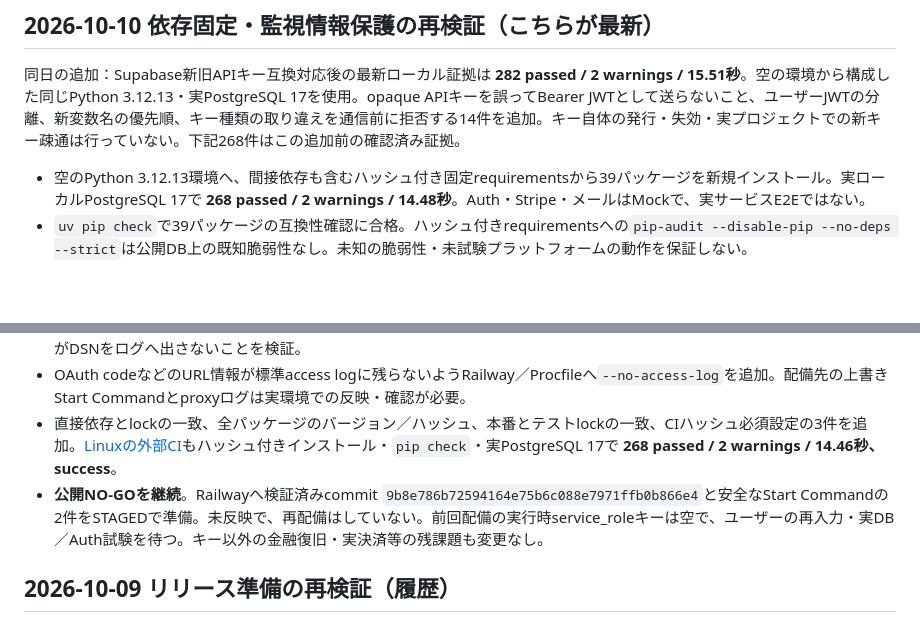
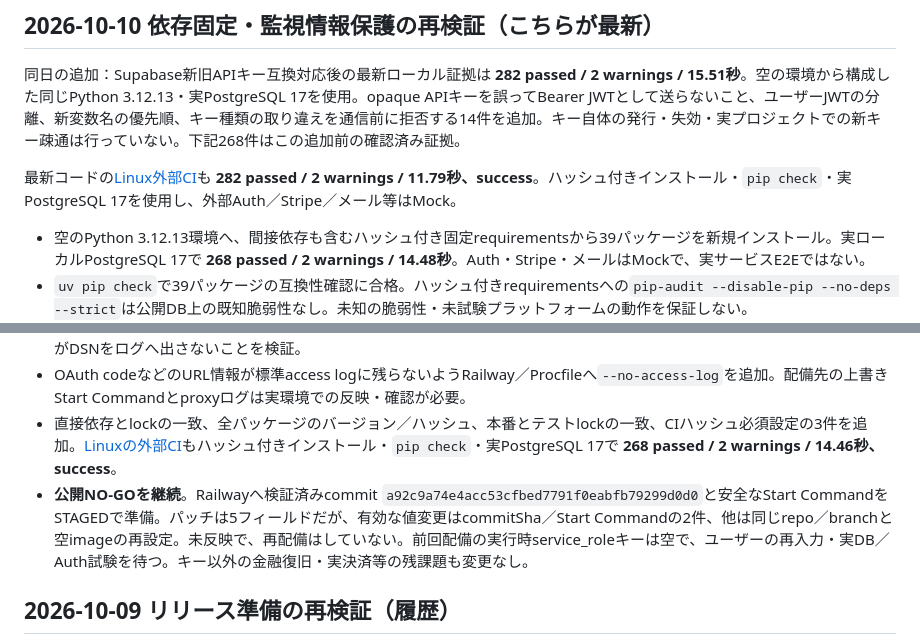
Before and after one commit to kegkeg4/toolbako, a Markdown page: QA_REPORT.md, 2 parts joined by grey strips. Drawn GitHub-style; blank space fills up the shorter version.

Commit message:
Record 282 passing remote tests and exact staged deployment handoff
No live deployment or Stripe write was performed. Existing server credential input remains required before read-only database/Auth preflight can run.

```diff
--- a/QA_REPORT.md
+++ b/QA_REPORT.md
@@ -3,6 +3,8 @@
 ## 2026-10-10 依存固定・監視情報保護の再検証（こちらが最新）
 
 同日の追加：Supabase新旧APIキー互換対応後の最新ローカル証拠は **282 passed / 2 warnings / 15.51秒**。空の環境から構成した同じPython 3.12.13・実PostgreSQL 17を使用。opaque APIキーを誤ってBearer JWTとして送らないこと、ユーザーJWTの分離、新変数名の優先順、キー種類の取り違えを通信前に拒否する14件を追加。キー自体の発行・失効・実プロジェクトでの新キー疎通は行っていない。下記268件はこの追加前の確認済み証拠。
+
+最新コードの[Linux外部CI](https://github.com/kegkeg4/toolbako/actions/runs/37956850480)も **282 passed / 2 warnings / 11.79秒、success**。ハッシュ付きインストール・`pip check`・実PostgreSQL 17を使用し、外部Auth／Stripe／メール等はMock。
 
 - 空のPython 3.12.13環境へ、間接依存も含むハッシュ付き固定requirementsから39パッケージを新規インストール。実ローカルPostgreSQL 17で **268 passed / 2 warnings / 14.48秒**。Auth・Stripe・メールはMockで、実サービスE2Eではない。
 - `uv pip check`で39パッケージの互換性確認に合格。ハッシュ付きrequirementsへの`pip-audit --disable-pip --no-deps --strict`は公開DB上の既知脆弱性なし。未知の脆弱性・未試験プラットフォームの動作を保証しない。
@@ -10,7 +12,7 @@
 - 呼出者指定の問い合わせ番号を廃止し、サーバーのUUIDを使用。監視障害が安全な500応答を壊さないことと、設定エラーがDSNをログへ出さないことを検証。
 - OAuth codeなどのURL情報が標準access logに残らないようRailway／Procfileへ`--no-access-log`を追加。配備先の上書きStart Commandとproxyログは実環境での反映・確認が必要。
 - 直接依存とlockの一致、全パッケージのバージョン／ハッシュ、本番とテストlockの一致、CIハッシュ必須設定の3件を追加。[Linuxの外部CI](https://github.com/kegkeg4/toolbako/actions/runs/37955305762)もハッシュ付きインストール・`pip check`・実PostgreSQL 17で **268 passed / 2 warnings / 14.46秒、success**。
-- **公開NO-GOを継続**。Railwayへ検証済みcommit `9b8e786b72594164e75b6c088e7971ffb0b866e4`と安全なStart Commandの2件をSTAGEDで準備。未反映で、再配備はしていない。前回配備の実行時service_roleキーは空で、ユーザーの再入力・実DB／Auth試験を待つ。キー以外の金融復旧・実決済等の残課題も変更なし。
+- **公開NO-GOを継続**。Railwayへ検証済みcommit `a92c9a74e4acc53cfbed7791f0eabfb79299d0d0`と安全なStart CommandをSTAGEDで準備。パッチは5フィールドだが、有効な値変更はcommitSha／Start Commandの2件、他は同じrepo／branchと空imageの再設定。未反映で、再配備はしていない。前回配備の実行時service_roleキーは空で、ユーザーの再入力・実DB／Auth試験を待つ。キー以外の金融復旧・実決済等の残課題も変更なし。
 
 ## 2026-10-09 リリース準備の再検証（履歴）
 
```
Also changed, not shown: PRODUCTION_CHECKLIST.md (+1 -0 lines), RELEASE_PROGRESS_2026-10-09.md (+2 -0 lines).
